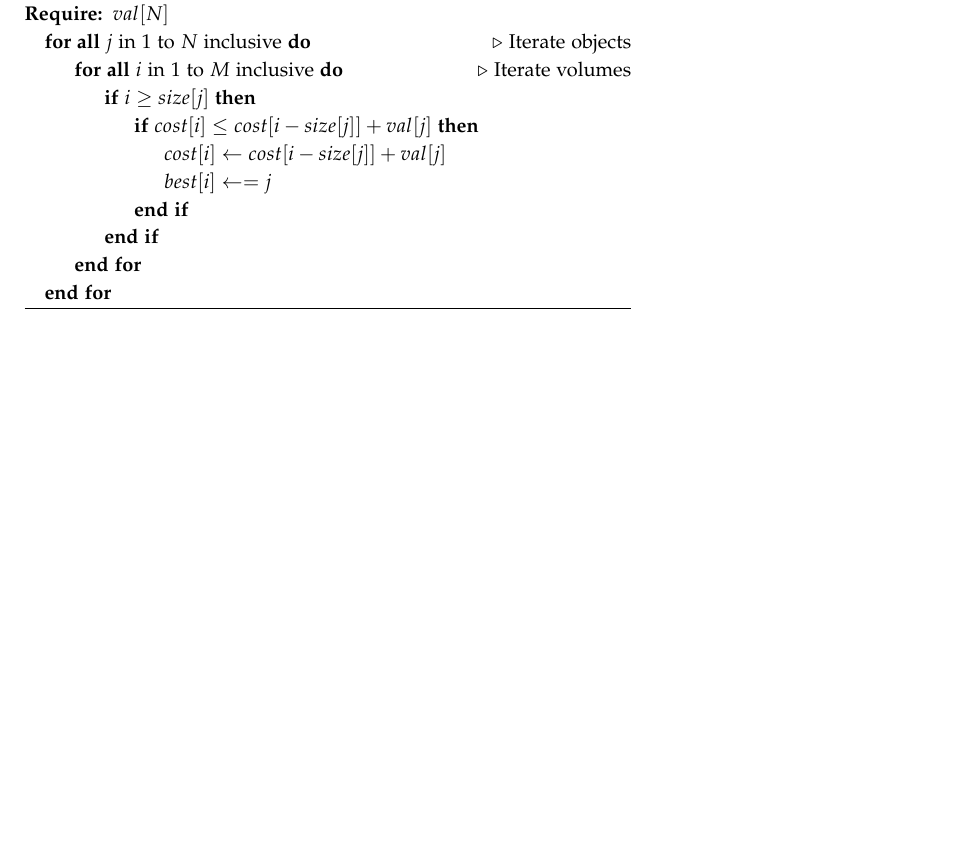
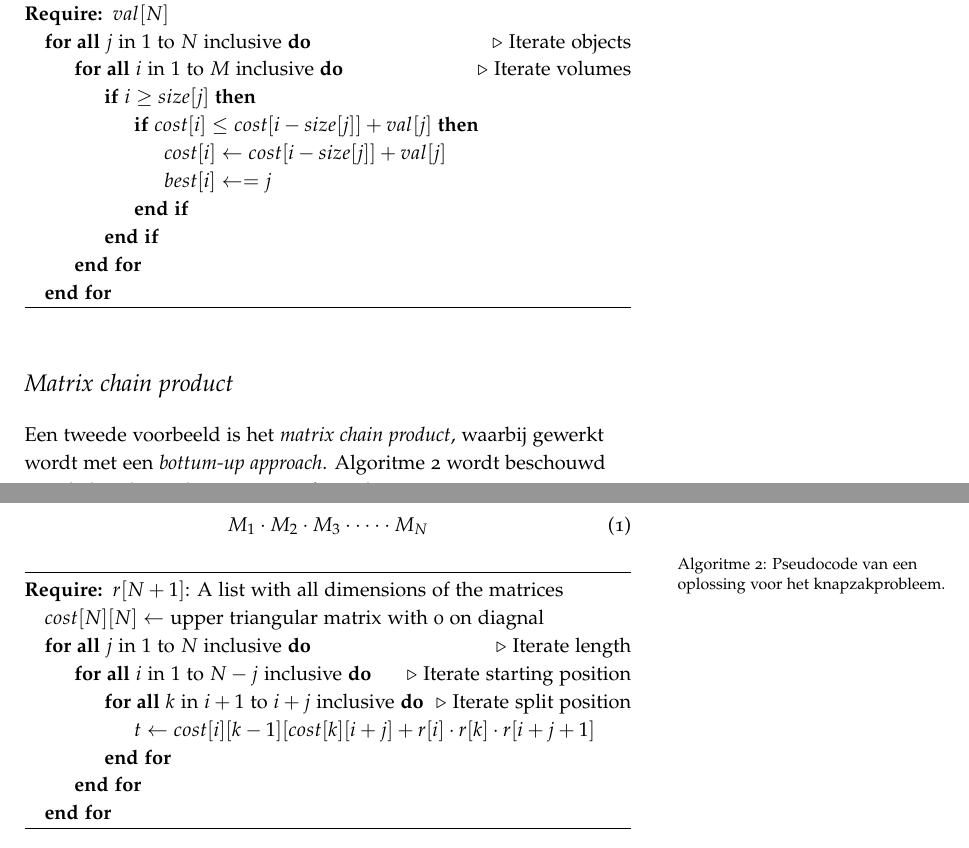
Before and after one commit to iPieter/optimalisatietechnieken, a LaTeX book (main.tex, which reads chapter_2.tex): part of page 9 of 17 before the commit and two parts of pages 9 and 10 of 17 after it, the two joined at a grey line, cut so that both start at the same text, the shorter picture padded with empty space. Compiled offline with pdfLaTeX.

Commit message:
Added matrix chain product

```diff
--- a/chapter_2.tex
+++ b/chapter_2.tex
@@ -33,3 +33,34 @@ Deze eenvoudige oplossing wordt dan gebruikt om de moeilijke problemen op te los
         \EndFor
     \end{algorithmic}
 \end{algorithm}
+
+\section{Matrix chain product}
+Een tweede voorbeeld is het \emph{matrix chain product}, waarbij gewerkt wordt met een \emph{bottum-up approach}.
+Algoritme~\ref{algo:Matrix} wordt beschouwd aan de hand van de matrices in formule~\ref{eq:matrix}.
+
+\begin{equation}
+    M_1 \cdot M_2 \cdot M_3 \cdot \dots \cdot M_N
+    \label{eq:matrix}
+\end{equation}
+
+
+
+%%%%%%%%%%%%%%%%%%
+% Indien dit gekopieerd wordt, zie: https://en.wikibooks.org/wiki/LaTeX/Algorithms
+%%%%%%%%%%%%%%%%%%
+\begin{algorithm}
+    \caption{Pseudocode van een oplossing voor het knapzakprobleem.}
+    \label{algo:Matrix}
+    \begin{algorithmic}
+        \Require{$r[N + 1]$: A list with all dimensions of the matrices}
+        \State{$cost[N][N] \gets$ upper triangular matrix with 0 on diagnal}
+        \ForAll{$j$ in $1$ to $N$ inclusive} \Comment{Iterate length}
+            \ForAll{$i$ in $1$ to $N - j$ inclusive} \Comment{Iterate starting position}
+                \ForAll{$k$ in $i + 1$ to $i + j$ inclusive} \Comment{Iterate split position}
+                    \State{$t \gets cost[i][k-1][cost[k][i+j]
+                        + r[i] \cdot r[k] \cdot r[i+j+1]$}
+                \EndFor
+            \EndFor
+        \EndFor
+    \end{algorithmic}
+\end{algorithm}
```
